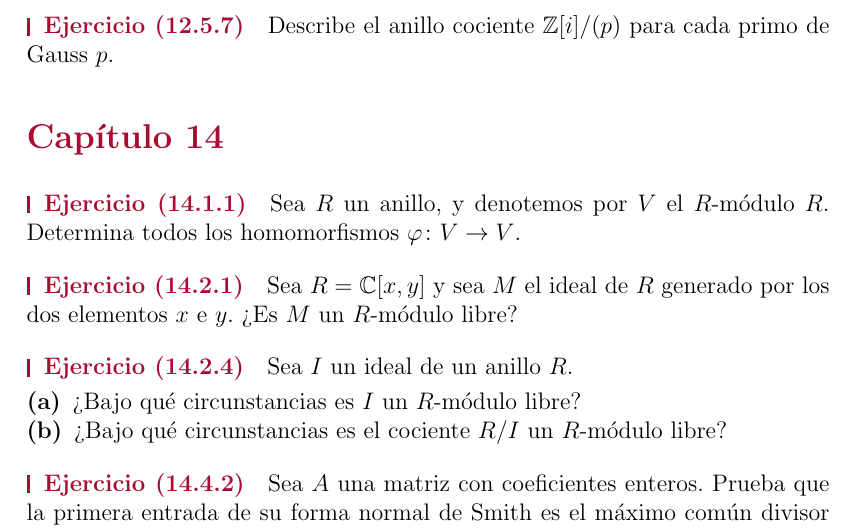
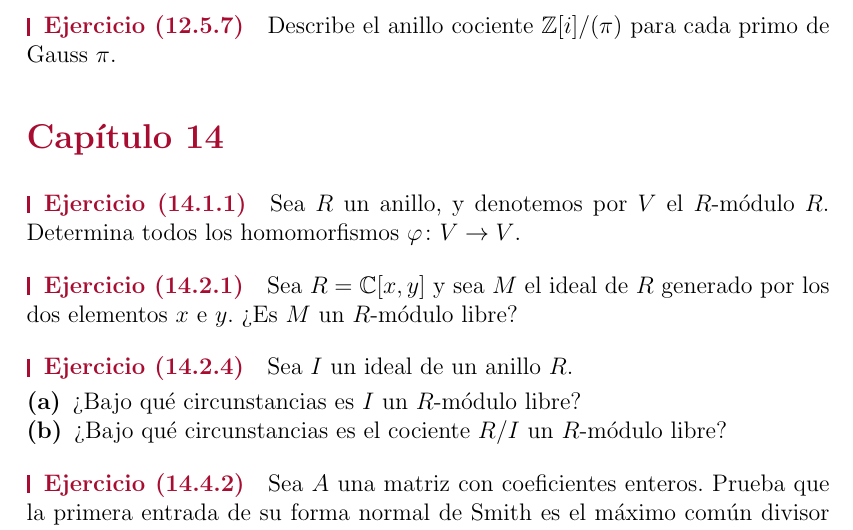
Before and after one commit to FMuro/estalg, a LaTeX problem sheet (exercises/clase.tex): part of page 4 of 8, cut so that both start at the same text. Compiled offline with pdfLaTeX.

Commit message:
improve exercise statement

```diff
--- a/exercises/clase.tex
+++ b/exercises/clase.tex
@@ -241,7 +241,7 @@
     \end{exercise}
 
     \begin{exercise}[12.5.7]
-        Describe el anillo cociente $\mathbb{Z}[i]/(p)$ para cada primo de Gauss~$p$.
+        Describe el anillo cociente $\mathbb{Z}[i]/(\pi)$ para cada primo de Gauss~$\pi$.
     \end{exercise}
 
 
```
